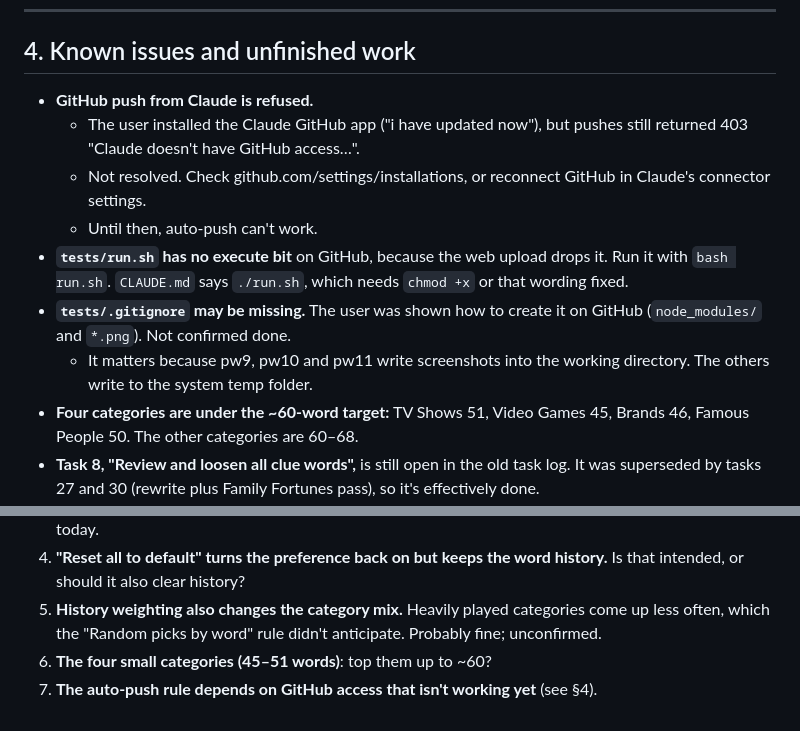
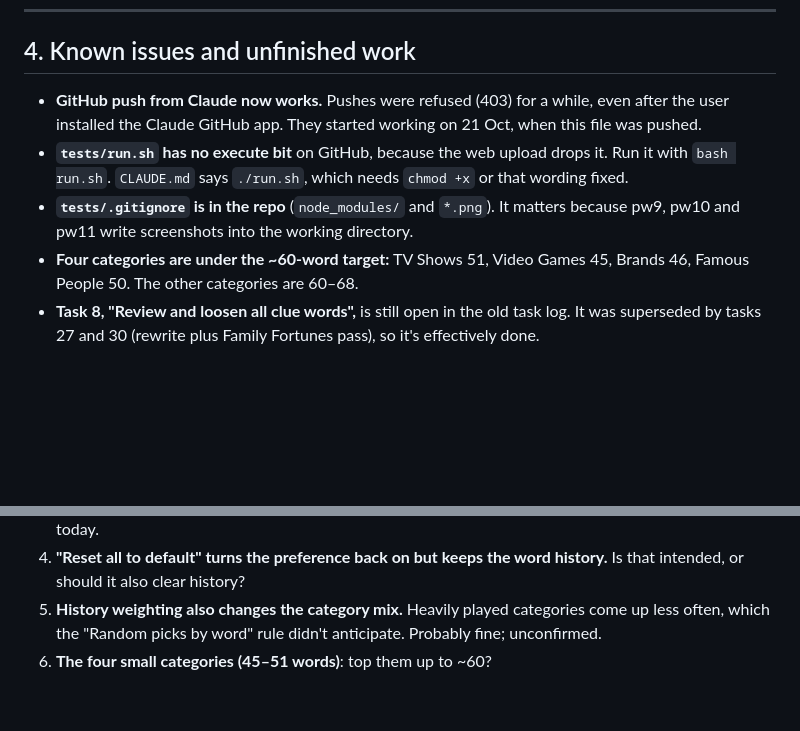
Before and after one commit to sweatyratman/Imposter, a Markdown page: HANDOFF.md, 2 parts joined by grey strips. Drawn GitHub-style; blank space fills up the shorter version.

Commit message:
Handoff: GitHub access now works
Co-Authored-By: Claude Opus 5.5 <noreply@anthropic.com>
Claude-Session: https://claude.ai/code/session_019Cum7E1YEU6CK8cmNNzASj

```diff
--- a/HANDOFF.md
+++ b/HANDOFF.md
@@ -193,13 +193,9 @@ Other things that could regress:
 
 ## 4. Known issues and unfinished work
 
-- **GitHub push from Claude is refused.**
-  - The user installed the Claude GitHub app ("i have updated now"), but pushes still returned 403 "Claude doesn't have GitHub access…".
-  - Not resolved. Check github.com/settings/installations, or reconnect GitHub in Claude's connector settings.
-  - Until then, auto-push can't work.
+- **GitHub push from Claude now works.** Pushes were refused (403) for a while, even after the user installed the Claude GitHub app. They started working on 21 Oct, when this file was pushed.
 - **`tests/run.sh` has no execute bit** on GitHub, because the web upload drops it. Run it with `bash run.sh`. `CLAUDE.md` says `./run.sh`, which needs `chmod +x` or that wording fixed.
-- **`tests/.gitignore` may be missing.** The user was shown how to create it on GitHub (`node_modules/` and `*.png`). Not confirmed done.
-  - It matters because pw9, pw10 and pw11 write screenshots into the working directory. The others write to the system temp folder.
+- **`tests/.gitignore` is in the repo** (`node_modules/` and `*.png`). It matters because pw9, pw10 and pw11 write screenshots into the working directory.
 - **Four categories are under the ~60-word target:** TV Shows 51, Video Games 45, Brands 46, Famous People 50. The other categories are 60–68.
 - **Task 8, "Review and loosen all clue words",** is still open in the old task log. It was superseded by tasks 27 and 30 (rewrite plus Family Fortunes pass), so it's effectively done.
 - **pw13 is slow** (3,000 rounds). It timed out at a 280s limit on 21 Oct; `run.sh` allows 600s and skips it unless you pass `all`. It also still sets a legacy `recent` field.
@@ -335,4 +331,3 @@ There are no pw1–pw4 or pw7: they were superseded. The old scratch versions we
 4. **"Reset all to default" turns the preference back on but keeps the word history.** Is that intended, or should it also clear history?
 5. **History weighting also changes the category mix.** Heavily played categories come up less often, which the "Random picks by word" rule didn't anticipate. Probably fine; unconfirmed.
 6. **The four small categories (45–51 words)**: top them up to ~60?
-7. **The auto-push rule depends on GitHub access that isn't working yet** (see §4).
```
